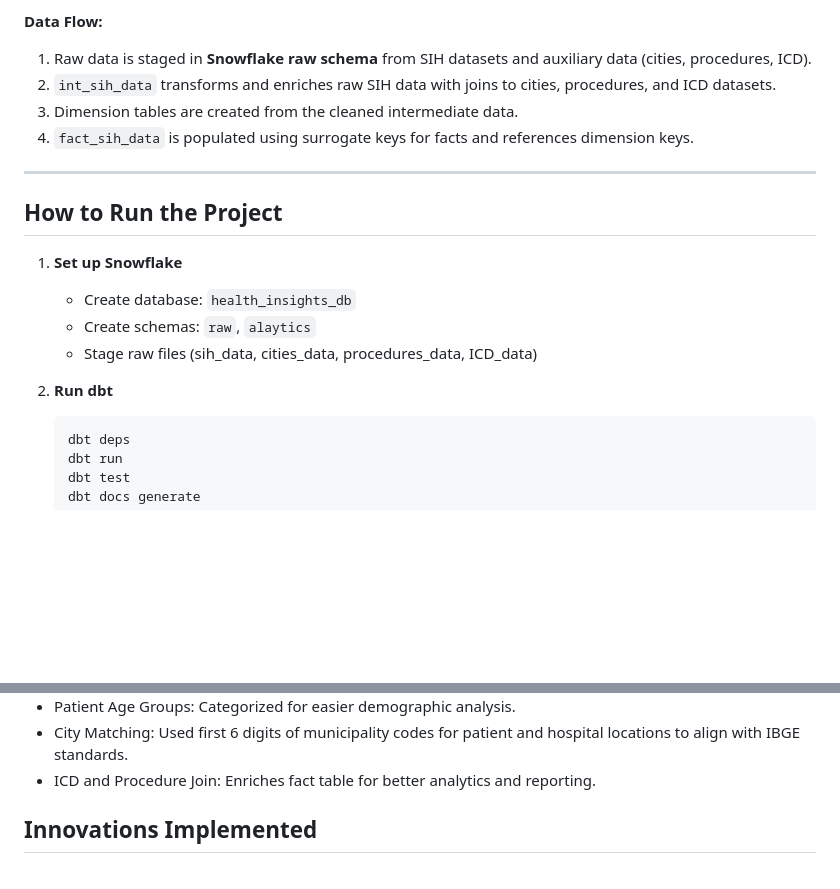
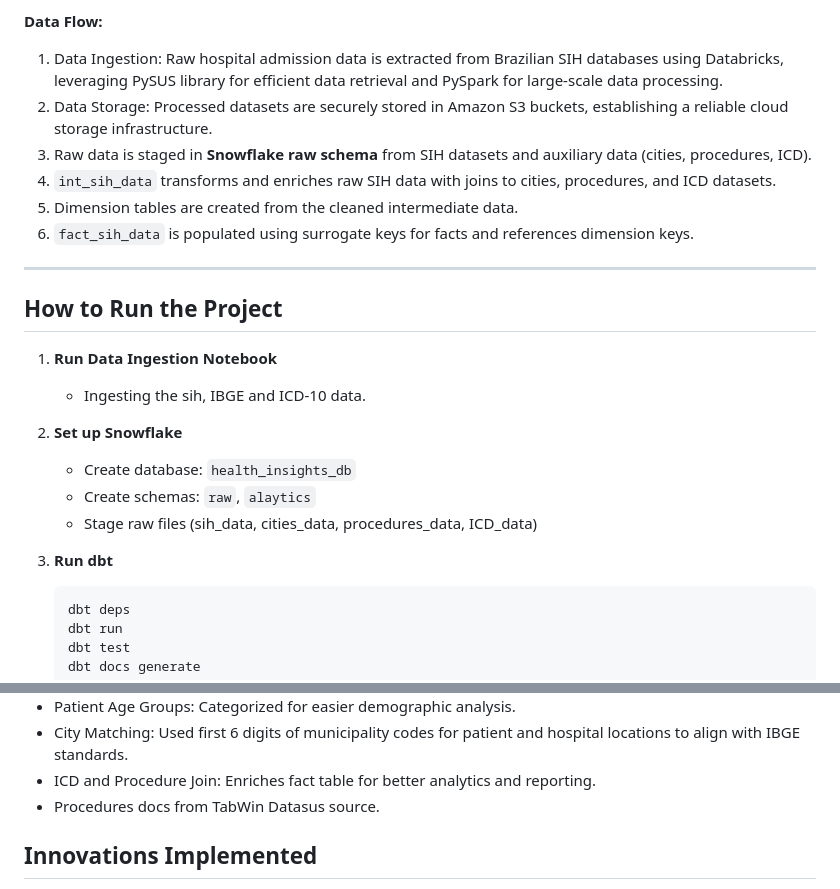
Before and after one commit to adlerabf/health-insights-triggo, a Markdown page: README.md, 2 parts joined by grey strips. Drawn GitHub-style; blank space fills up the shorter version.

````diff
--- a/README.md
+++ b/README.md
@@ -39,21 +39,26 @@ The solution follows a **star schema design**, consisting of a fact table (`fact
   - `dim_procedure`: Stores medical procedure codes and descriptions.
 
 **Data Flow:**
-1. Raw data is staged in **Snowflake raw schema** from SIH datasets and auxiliary data (cities, procedures, ICD).
-2. `int_sih_data` transforms and enriches raw SIH data with joins to cities, procedures, and ICD datasets.
-3. Dimension tables are created from the cleaned intermediate data.
-4. `fact_sih_data` is populated using surrogate keys for facts and references dimension keys.
+1. Data Ingestion: Raw hospital admission data is extracted from Brazilian SIH databases using Databricks, leveraging PySUS library for efficient data retrieval and PySpark for large-scale data processing.
+2. Data Storage: Processed datasets are securely stored in Amazon S3 buckets, establishing a reliable cloud storage infrastructure.
+3. Raw data is staged in **Snowflake raw schema** from SIH datasets and auxiliary data (cities, procedures, ICD).
+4. `int_sih_data` transforms and enriches raw SIH data with joins to cities, procedures, and ICD datasets.
+5. Dimension tables are created from the cleaned intermediate data.
+6. `fact_sih_data` is populated using surrogate keys for facts and references dimension keys.
 
 ---
 
 ## How to Run the Project
 
-1. **Set up Snowflake**
+1. **Run Data Ingestion Notebook**
+   - Ingesting the sih, IBGE and ICD-10 data.
+
+2. **Set up Snowflake**
    - Create database: `health_insights_db`
    - Create schemas: `raw`, `alaytics`
    - Stage raw files (sih_data, cities_data, procedures_data, ICD_data)
 
-2. **Run dbt**
+3. **Run dbt**
    ```bash
    dbt deps
    dbt run
@@ -73,6 +78,7 @@ The solution follows a **star schema design**, consisting of a fact table (`fact
 * Patient Age Groups: Categorized for easier demographic analysis.
 * City Matching: Used first 6 digits of municipality codes for patient and hospital locations to align with IBGE standards.
 * ICD and Procedure Join: Enriches fact table for better analytics and reporting.
+* Procedures docs from TabWin Datasus source.
 
 ## Innovations Implemented
 
````
